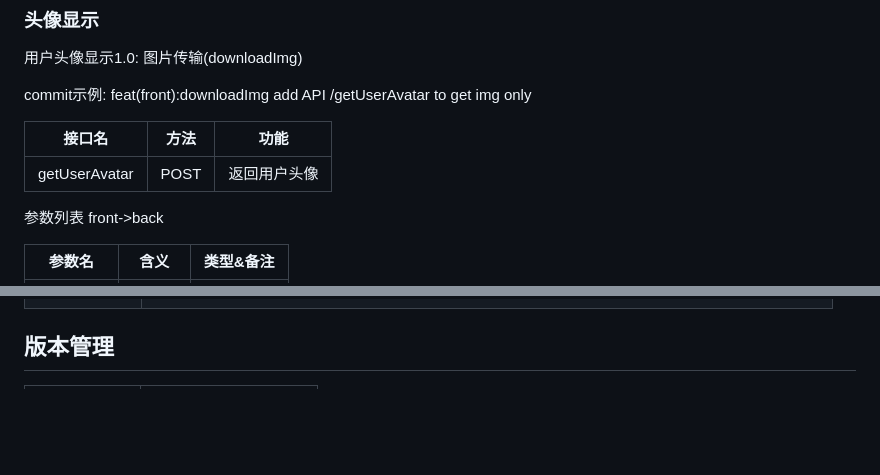
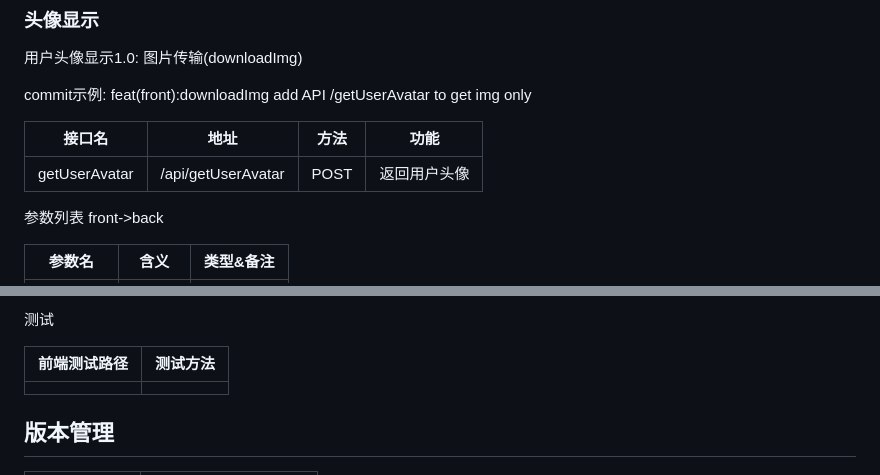
Before and after one commit to Suzyyy207/online-shop, a Markdown page: README.md, 2 parts joined by grey strips. Drawn GitHub-style; blank space fills up the shorter version.

```diff
--- a/README.md
+++ b/README.md
@@ -101,9 +101,9 @@ commit示例: feat(front):uploadImg add API /setUserAvatar to post img only
 
 commit示例: feat(front):downloadImg add API /getUserAvatar to get img only
 
-| 接口名        | 方法 | 功能         |
-| ------------- | ---- | ------------ |
-| getUserAvatar | POST | 返回用户头像 |
+| 接口名        | 地址               | 方法 | 功能         |
+| ------------- | ------------------ | ---- | ------------ |
+| getUserAvatar | /api/getUserAvatar | POST | 返回用户头像 |
 
 参数列表 front->back
 
@@ -128,3 +219,8 @@ commit示例: feat(front):downloadImg add API /getUserAvatar to get img only
+测试
+
+| 前端测试路径 | 测试方法 |
+| ------------ | -------- |
+|              |          |
 
 
 
```
Also changed, not shown: other parts of README.md (+100 -9 lines).
